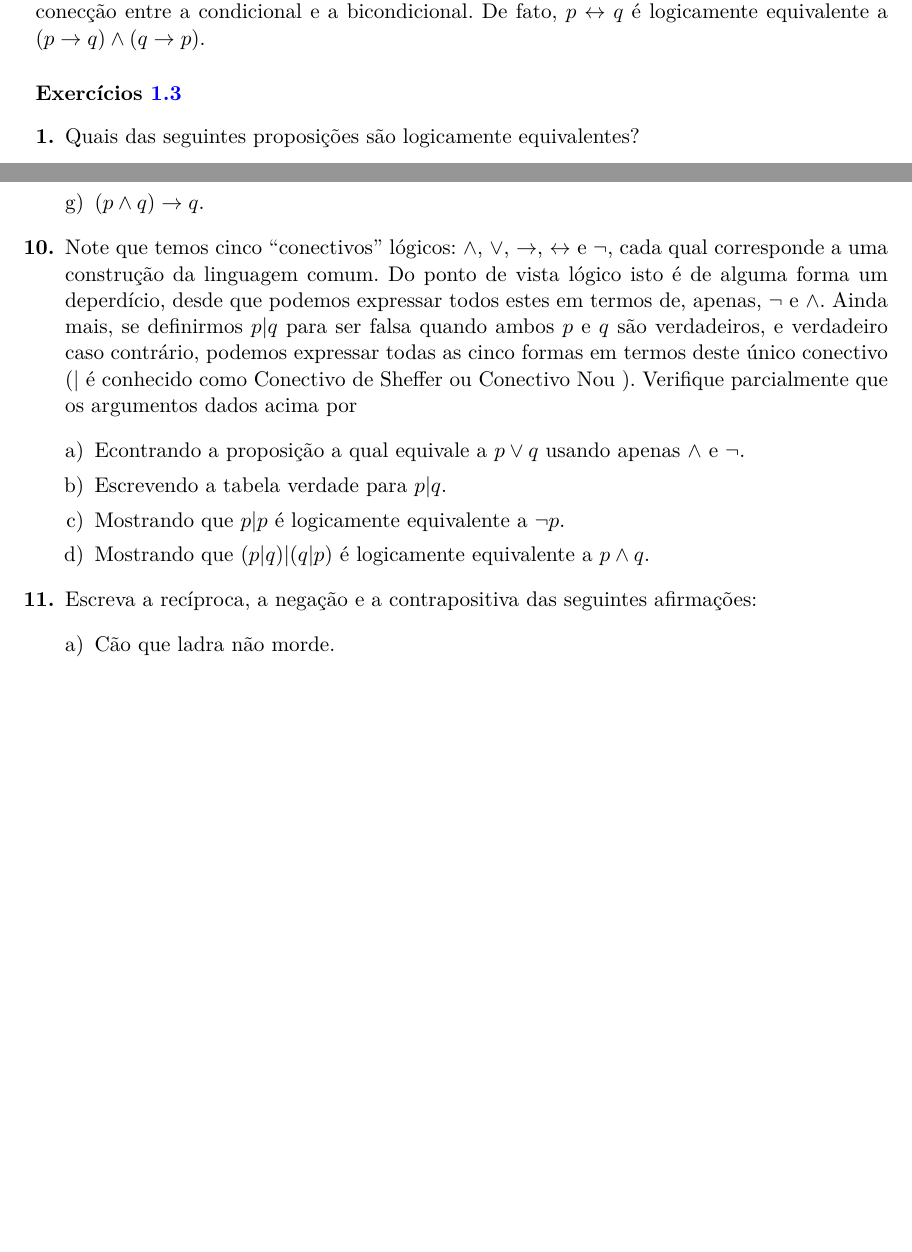
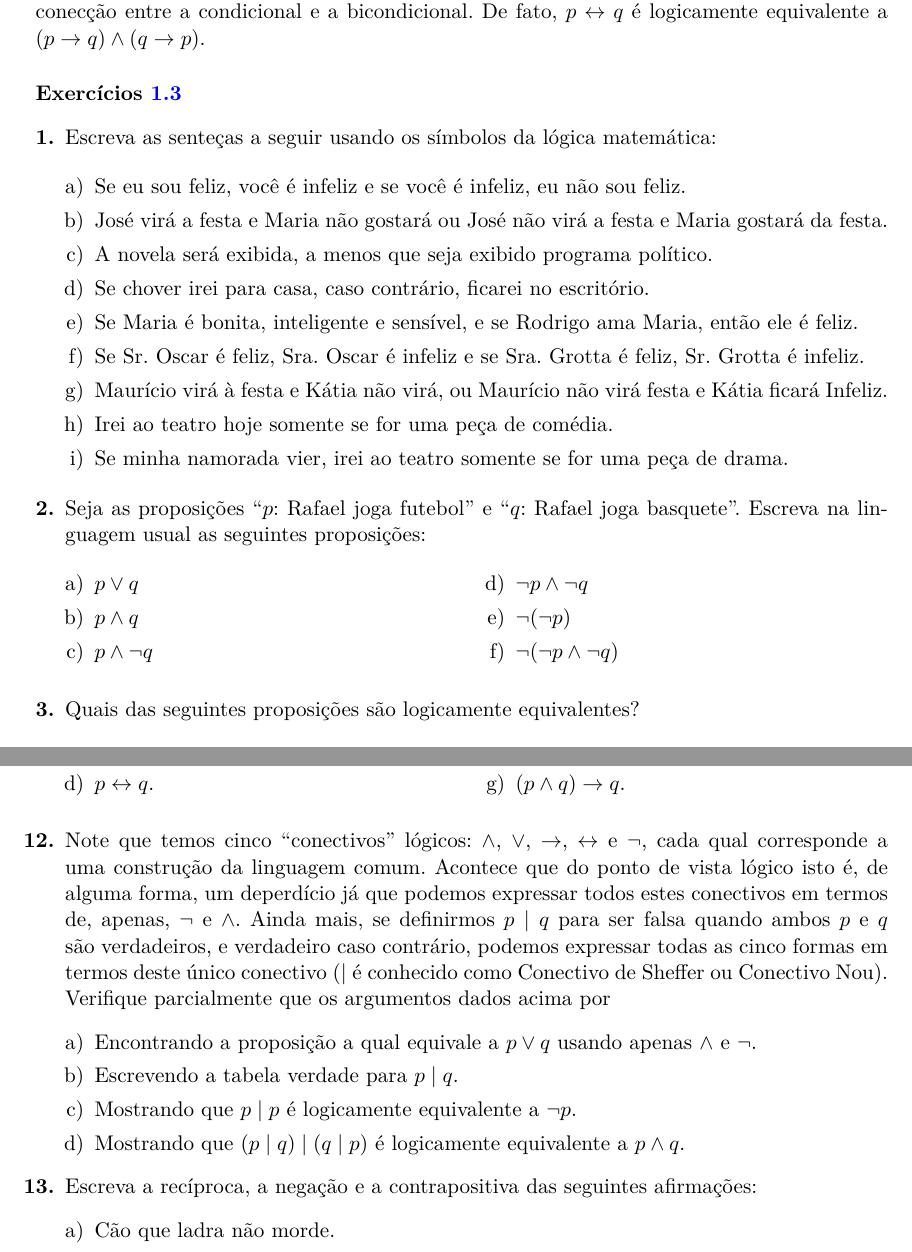
Before and after one commit to lrsantos11/notas-fundmat, a LaTeX book (fundamentos.tex, which reads capitulo1.tex): two parts of pages 16 and 18 of 178, joined at a grey line, cut so that both start at the same text, the shorter picture padded with empty space. Compiled offline with pdfLaTeX.

Commit message:
Add some minor corrections on chapter 1.

```diff
--- a/capitulo1.tex
+++ b/capitulo1.tex
@@ -383,5 +385,41 @@ Como os nomes (bicondicional, se e somente se) e a nota\cao sugerem, existe uma
 
 \begin{enumerate}[{\bf 1.}]
 %excercicio1
+\item Escreva as sente\c{c}as a seguir usando os s\'imbolos da lógica matemática:
+
+\begin{enumerate}[a)]
+\item Se eu sou feliz, voc\^e \'e infeliz e se voc\^e \'e infeliz, eu n\~ao
+sou feliz.
+\item Jos\'e vir\'a a festa e Maria n\~ao gostar\'a ou Jos\'e n\~ao vir\'a a
+festa e Maria gostar\'a da festa.
+\item A novela ser\'a exibida, a menos que seja exibido programa pol\'itico.
+\item Se chover irei para casa, caso contr\'ario, ficarei no escrit\'orio.
+\item Se Maria \'e bonita, inteligente e sens\'ivel, e se Rodrigo ama Maria,
+ent\~ao ele \'e feliz.
+\item Se Sr.~Oscar \'e feliz, Sra.~Oscar \'e infeliz e se Sra.~Grotta \'e
+feliz, Sr. Grotta \'e infeliz.
+\item Maur\'icio vir\'a \`a festa e K\'atia n\~ao vir\'a, ou Maur\'icio n\~ao
+vir\'a festa e K\'atia ficar\'a Infeliz.
+\item Irei ao teatro hoje somente se for uma pe\c{c}a de com\'edia.
+\item Se minha namorada vier, irei ao teatro somente se for uma pe\c{c}a de
+drama.
+\end{enumerate}
+
+%excercicio2
+\item Seja as proposi\c{c}\~oes ``$p$: Rafael joga futebol'' e ``$q$: Rafael joga
+basquete''. Escreva na linguagem usual as seguintes proposi\c{c}\~oes:
+\begin{multicols}{2}
+\begin{enumerate}[a)]
+\item $p\ou q $
+\item $p\ee q$
+\item $p\ee \neg q $
+\item $\neg p \ee \neg q$
+\item $\neg(\neg p)$
+\item $\neg (\neg p \ee \neg q)$
+\end{enumerate}
+\end{multicols}
+
+
+%excercicio3
 \item Quais das seguintes proposi\coes s\ao logicamente equivalentes?
 \begin{enumerate}[a)]
@@ -468,17 +509,18 @@ Como os nomes (bicondicional, se e somente se) e a nota\cao sugerem, existe uma
 \item $(p \ou q) \to p$.
 \item $(p \ee q) \to q$.
 \end{enumerate}
-
-%excercicio10
-\item Note que temos cinco ``conectivos'' l\'ogicos: $\ee$, $\ou$, $\to$, $\leftrightarrow$ e $\nao$, cada qual corresponde a uma constru\cao da linguagem comum. Do ponto de vista l\'ogico isto \'e de alguma forma um deperd\ih cio, desde que podemos expressar todos estes em termos de, apenas, $\nao$ e $\ee$. Ainda mais, se definirmos $p|q$ para ser falsa quando ambos \pp e \qq s\ao verdadeiros, e verdadeiro caso contr\'ario, podemos expressar todas as cinco formas em termos deste \'unico conectivo ($|$ \'e conhecido como Conectivo de Sheffer \index{Conectivos!de Sheffer} ou Conectivo Nou \index{Conectivos!``nou''}). Verifique parcialmente que os argumentos dados acima por
-\begin{enumerate}[a)]
-\item Econtrando a proposi\cao a qual equivale a $p \ou q$ usando apenas $\ee$ e $\nao$.
-\item Escrevendo a tabela verdade para $p|q$.
-\item Mostrando que $p|p$ \'e logicamente equivalente a $\nao p$.
-\item Mostrando que $(p|q)|(q|p)$ \'e logicamente equivalente a $p \ee q$.
-\end{enumerate}
-
-%excercicio11
+\end{multicols}
+
+%excercicio12
+\item Note que temos cinco ``conectivos'' l\'ogicos: $\ee$, $\ou$, $\to$, $\leftrightarrow$ e $\nao$, cada qual corresponde a uma constru\cao da linguagem comum. Acontece que do ponto de vista l\'ogico isto \'e, de alguma forma, um deperd\ih cio já que podemos expressar todos estes conectivos em termos de, apenas, $\nao$ e $\ee$. Ainda mais, se definirmos $p\mid q$ para ser falsa quando ambos \pp e \qq s\ao verdadeiros, e verdadeiro caso contr\'ario, podemos expressar todas as cinco formas em termos deste \'unico conectivo ($\mid $ \'e conhecido como Conectivo de Sheffer\index{Conectivos!de Sheffer} ou Conectivo Nou\index{Conectivos!``nou''}). Verifique parcialmente que os argumentos dados acima por
+\begin{enumerate}[a)]
+\item Encontrando a proposi\cao a qual equivale a $p \ou q$ usando apenas $\ee$ e $\nao$.
+\item Escrevendo a tabela verdade para $p\mid q$.
+\item Mostrando que $p\mid p$ \'e logicamente equivalente a $\nao p$.
+\item Mostrando que $(p\mid q)\mid (q\mid p)$ \'e logicamente equivalente a $p \ee q$.
+\end{enumerate}
+
+%excercicio13
 \item Escreva a rec\ih proca, a nega\cao e a contrapositiva das seguintes afirma\cois:
 \begin{enumerate}[a)]
 \item C\ao que ladra n\ao morde.
```
Also changed, not shown: capitulo1.tex (59 more changed lines).
